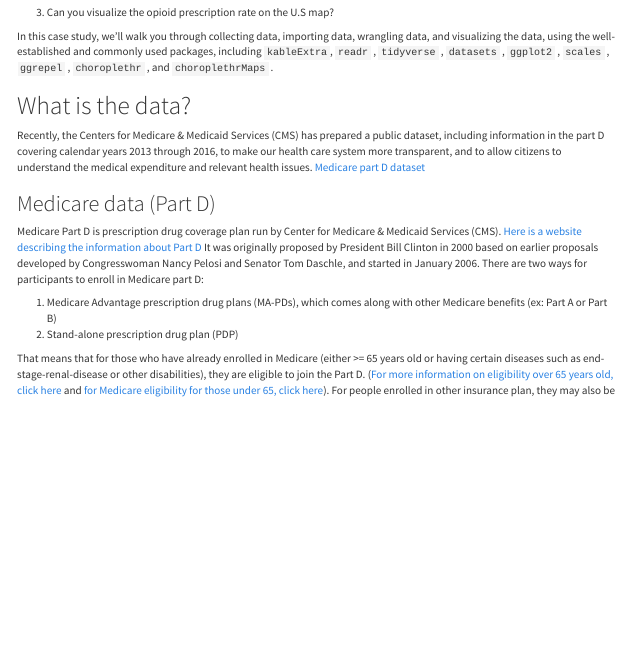
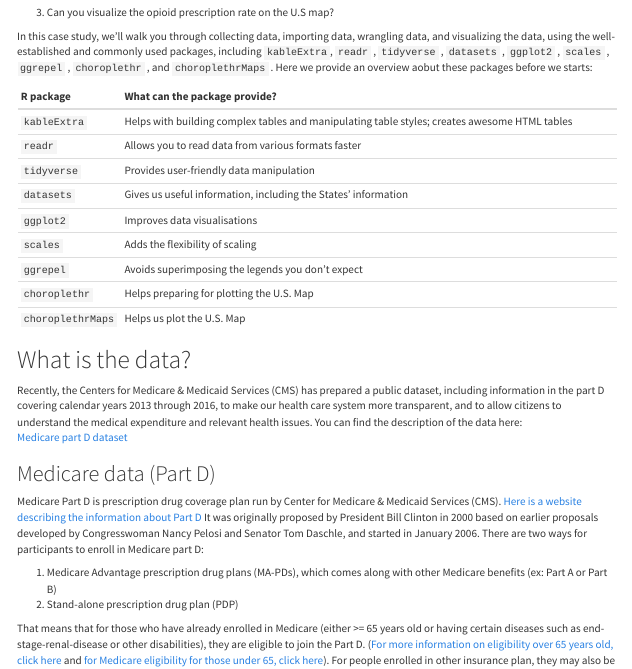
Before and after one commit to opencasestudies/ocs-opioid-medicare, an R Markdown document (ocs-opioid-medicare.Rmd): the page in a window 1100 px wide, from 620 px down. The pictures show the output file ocs-opioid-medicare.html that the author committed with the source, opened offline; menus at the side of the page are left out.

Commit message:
Need detailed discussion to close up.

````diff
--- a/ocs-opioid-medicare.Rmd
+++ b/ocs-opioid-medicare.Rmd
@@ -44,14 +44,32 @@ which five States had the highest and lowest number in
 (3) Can you visualize the opioid prescription rate on the U.S map?
 
 
-In this case study, we'll walk you through collecting data, importing data, wrangling data, and visualizing the data, using the well-established and commonly used packages, including `kableExtra`,  `readr` , `tidyverse` , `datasets` , `ggplot2` , `scales` , `ggrepel` , `choroplethr` , and `choroplethrMaps` .
+In this case study, we'll walk you through collecting data,
+importing data, wrangling data, and visualizing the data,
+using the well-established and commonly used packages, including
+`kableExtra`,  `readr` , `tidyverse` , `datasets` , `ggplot2` ,
+`scales` , `ggrepel` , `choroplethr` , and `choroplethrMaps` .
+Here we provide an overview aobut these packages
+before we starts:
+
+|R package|What can the package provide?|
+|---|--------------------------------------------------------------------------------------------------------------|
+|`kableExtra`|Helps with building complex tables and manipulating table styles; creates awesome HTML tables|
+|`readr`|Allows you to read data from various formats faster|
+|`tidyverse`|Provides user-friendly data manipulation|
+|`datasets`|Gives us useful information, including the States' information|
+|`ggplot2`|Improves data visualisations|
+|`scales`|Adds the flexibility of scaling|
+|`ggrepel`|Avoids superimposing the legends you don't expect|
+|`choroplethr`|Helps preparing for plotting the U.S. Map|
+|`choroplethrMaps`|Helps us plot the U.S. Map|
 
 # What is the data?
 Recently, the Centers for Medicare & Medicaid Services (CMS) has
 prepared a public dataset, including information in the part D covering
 calendar years 2013 through 2016, to make our health care system more transparent,
 and to allow citizens to understand the medical expenditure and
-relevant health issues.
+relevant health issues. You can find the description of the data here:
 [Medicare part D dataset](https://www.cms.gov/Research-Statistics-Data-and-Systems/Statistics-Trends-and-Reports/Medicare-Provider-Charge-Data/Downloads/Prescriber_Methods.pdf)
 
 ```{r out.width = "95%", echo = FALSE, out.width='90%'}
````
Also changed, not shown: README.md, ocs-opioid-medicare.html.
